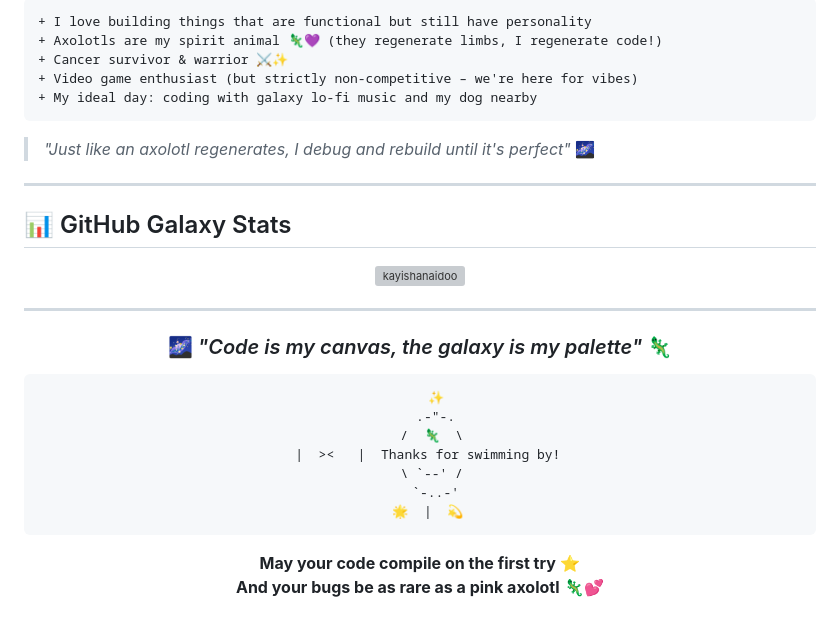
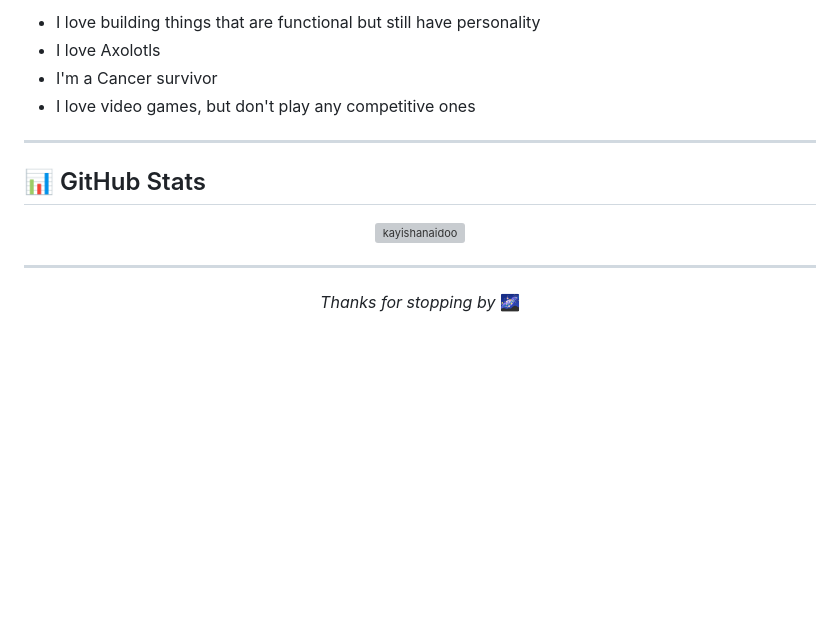
Before and after one commit to KayishaNaidoo/KayishaNaidoo.github.io, a Markdown page: README.md, the part around the change printed below. GitHub-like rendering; blank space fills up the shorter version; grey boxes are pictures that could not be loaded.

````diff
--- a/README.md
+++ b/README.md
@@ -117,17 +100,12 @@ const kayisha = {
 
-```diff
-+ I love building things that are functional but still have personality
-+ Axolotls are my spirit animal 🦎💜 (they regenerate limbs, I regenerate code!)
-+ Cancer survivor & warrior ⚔️✨
-+ Video game enthusiast (but strictly non-competitive – we're here for vibes)
-+ My ideal day: coding with galaxy lo-fi music and my dog nearby
-```
-
-> *"Just like an axolotl regenerates, I debug and rebuild until it's perfect"* 🌌
+- I love building things that are functional but still have personality
+- I love Axolotls
+- I'm a Cancer survivor
+- I love video games, but don't play any competitive ones
 
 ---
 
-## 📊 GitHub Galaxy Stats
+## 📊 GitHub Stats
 
 <p align="center">
   <img src="https://github-readme-stats.vercel.app/api/top-langs?username=kayishanaidoo&show_icons=true&locale=en&layout=compact&theme=tokyonight" alt="kayishanaidoo" />
@@ -137,19 +115,7 @@ const kayisha = {
 
 <div align="center">
 
-### 🌌 *"Code is my canvas, the galaxy is my palette"* 🦎
 
-```
-     ✨
-    .-"-.
-   /  🦎  \
-  |  ><   |  Thanks for swimming by!
-   \ `--' /
-    `-..-'
-  🌟  |  💫
-```
-
-**May your code compile on the first try** ⭐
-**And your bugs be as rare as a pink axolotl** 🦎💕
+*Thanks for stopping by* 🌌
 
 </div>
````
Also changed, not shown: other parts of README.md (+19 -36 lines).
